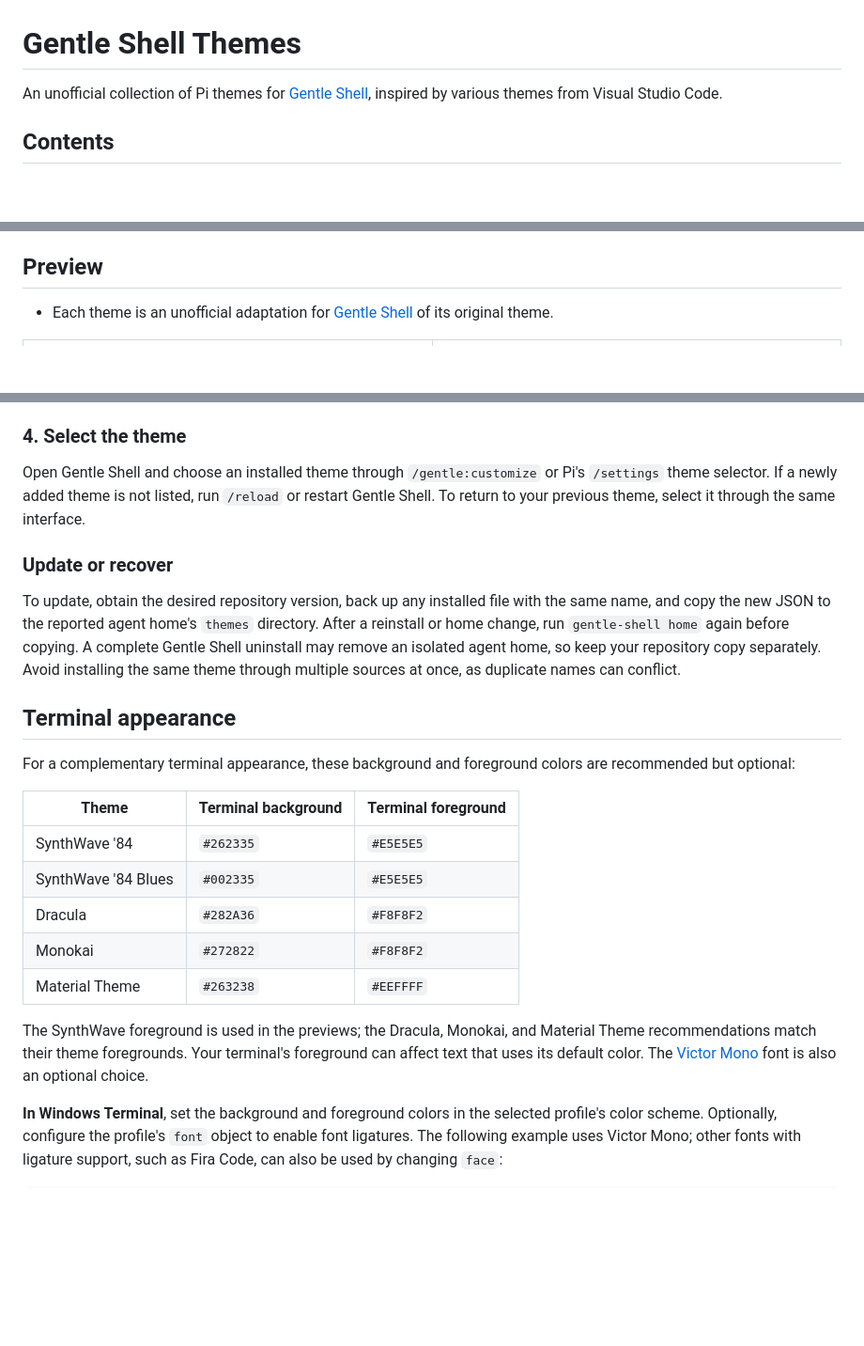
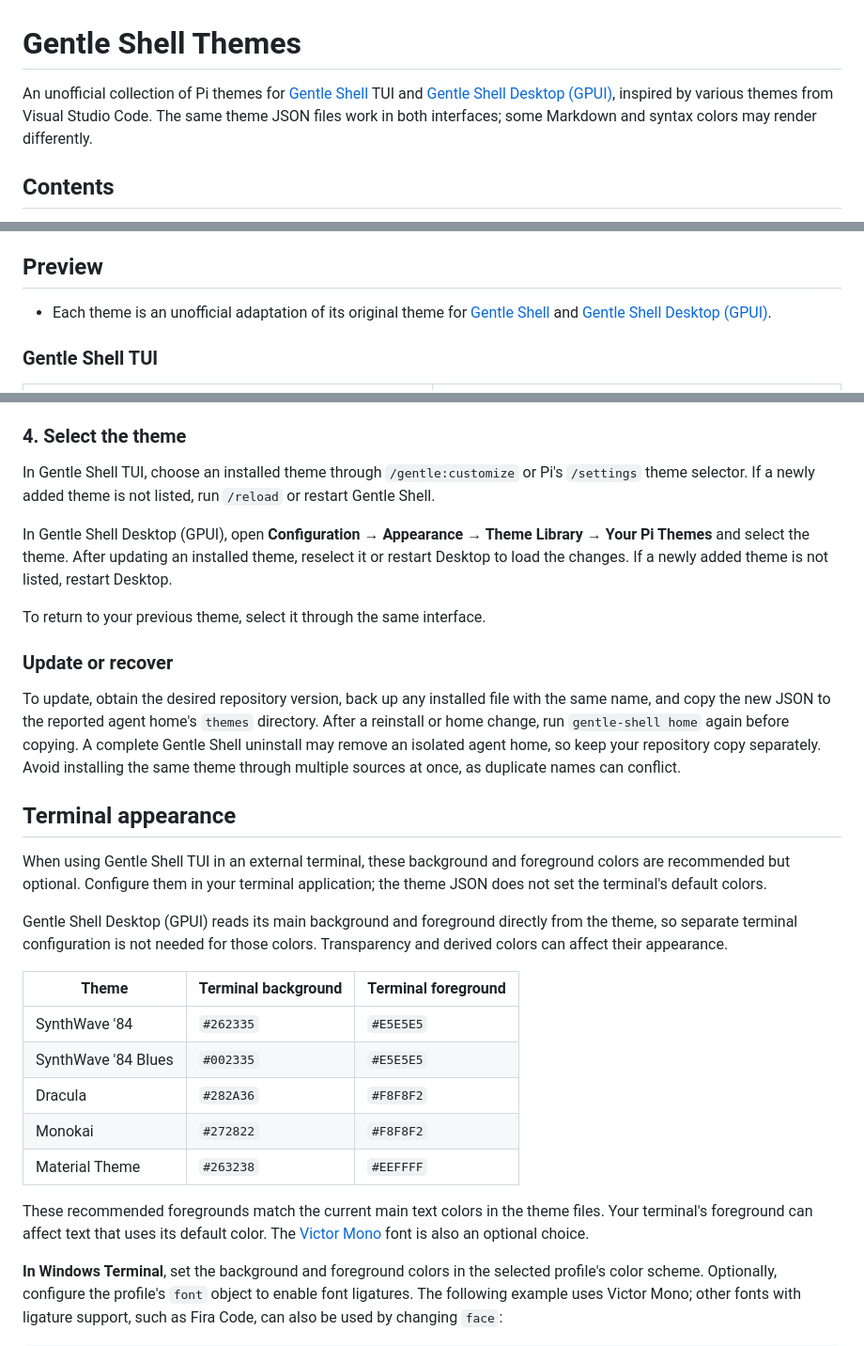
Before and after one commit to josuerodcat90/gentle-shell-themes, a Markdown page: README.md, 3 parts joined by grey strips. Shown at 94% size. Drawn GitHub-style; blank space fills up the shorter version.

Commit message:
docs: showcase desktop theme compatibility

```diff
--- a/README.md
+++ b/README.md
@@ -1,6 +1,6 @@
 # Gentle Shell Themes
 
-An unofficial collection of Pi themes for [Gentle Shell](https://github.com/Gentleman-Programming/gentle-shell), inspired by various themes from Visual Studio Code.
+An unofficial collection of Pi themes for [Gentle Shell](https://github.com/Gentleman-Programming/gentle-shell) TUI and [Gentle Shell Desktop (GPUI)](https://github.com/Gentleman-Programming/gentle-shell-gpui), inspired by various themes from Visual Studio Code. The same theme JSON files work in both interfaces; some Markdown and syntax colors may render differently.
 
 ## Contents
 
@@ -18,7 +18,9 @@ An unofficial collection of Pi themes for [Gentle Shell](https://github.com/Gent
 
 ## Preview
 
-- Each theme is an unofficial adaptation for [Gentle Shell](https://github.com/Gentleman-Programming/gentle-shell) of its original theme.
+- Each theme is an unofficial adaptation of its original theme for [Gentle Shell](https://github.com/Gentleman-Programming/gentle-shell) and [Gentle Shell Desktop (GPUI)](https://github.com/Gentleman-Programming/gentle-shell-gpui).
+
+### Gentle Shell TUI
 
 <table>
   <tr>
@@ -90,7 +121,11 @@ If a file with the same name already exists in the destination, inspect and back
 
 ### 4. Select the theme
 
-Open Gentle Shell and choose an installed theme through `/gentle:customize` or Pi's `/settings` theme selector. If a newly added theme is not listed, run `/reload` or restart Gentle Shell. To return to your previous theme, select it through the same interface.
+In Gentle Shell TUI, choose an installed theme through `/gentle:customize` or Pi's `/settings` theme selector. If a newly added theme is not listed, run `/reload` or restart Gentle Shell.
+
+In Gentle Shell Desktop (GPUI), open **Configuration → Appearance → Theme Library → Your Pi Themes** and select the theme. After updating an installed theme, reselect it or restart Desktop to load the changes. If a newly added theme is not listed, restart Desktop.
+
+To return to your previous theme, select it through the same interface.
 
 ### Update or recover
 
@@ -98,7 +133,9 @@ To update, obtain the desired repository version, back up any installed file wit
 
 ## Terminal appearance
 
-For a complementary terminal appearance, these background and foreground colors are recommended but optional:
+When using Gentle Shell TUI in an external terminal, these background and foreground colors are recommended but optional. Configure them in your terminal application; the theme JSON does not set the terminal's default colors.
+
+Gentle Shell Desktop (GPUI) reads its main background and foreground directly from the theme, so separate terminal configuration is not needed for those colors. Transparency and derived colors can affect their appearance.
 
 | Theme               | Terminal background | Terminal foreground |
 | ------------------- | ------------------- | ------------------- |
@@ -108,7 +145,7 @@ For a complementary terminal appearance, these background and foreground colors
 | Monokai             | `#272822`           | `#F8F8F2`           |
 | Material Theme      | `#263238`           | `#EEFFFF`           |
 
-The SynthWave foreground is used in the previews; the Dracula, Monokai, and Material Theme recommendations match their theme foregrounds. Your terminal's foreground can affect text that uses its default color. The [Victor Mono](https://rubjo.github.io/victor-mono/) font is also an optional choice.
+These recommended foregrounds match the current main text colors in the theme files. Your terminal's foreground can affect text that uses its default color. The [Victor Mono](https://rubjo.github.io/victor-mono/) font is also an optional choice.
 
 **In Windows Terminal**, set the background and foreground colors in the selected profile's color scheme. Optionally, configure the profile's `font` object to enable font ligatures. The following example uses Victor Mono; other fonts with ligature support, such as Fira Code, can also be used by changing `face`:
 
```
Also changed, not shown: other parts of README.md (+31 -2 lines), images/dracula-gpui.png (added), images/material-theme-gpui.png (added), images/monokai-gpui.png (added), images/synthwave-84-blues-gpui.png (added), images/synthwave-84-gpui.png (added).
